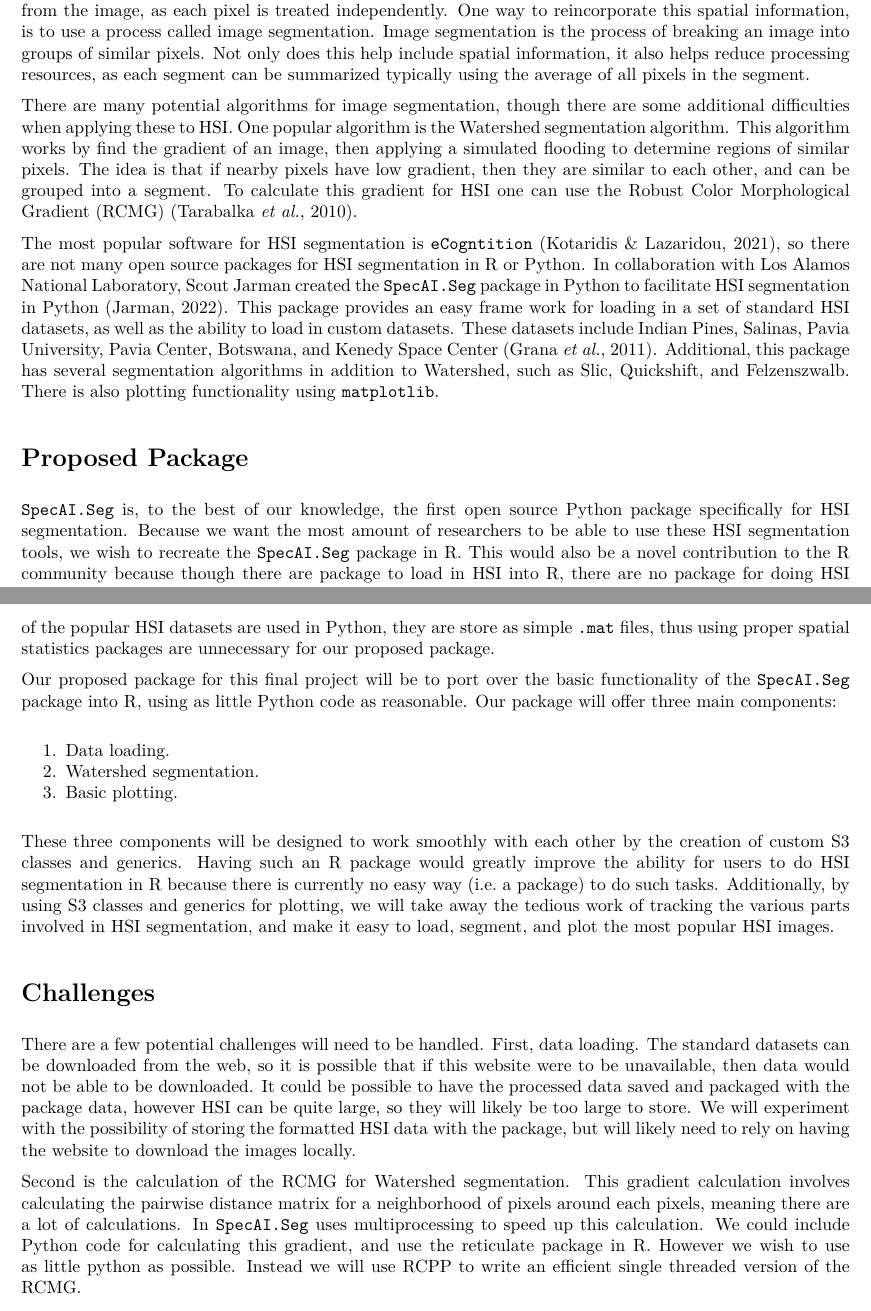
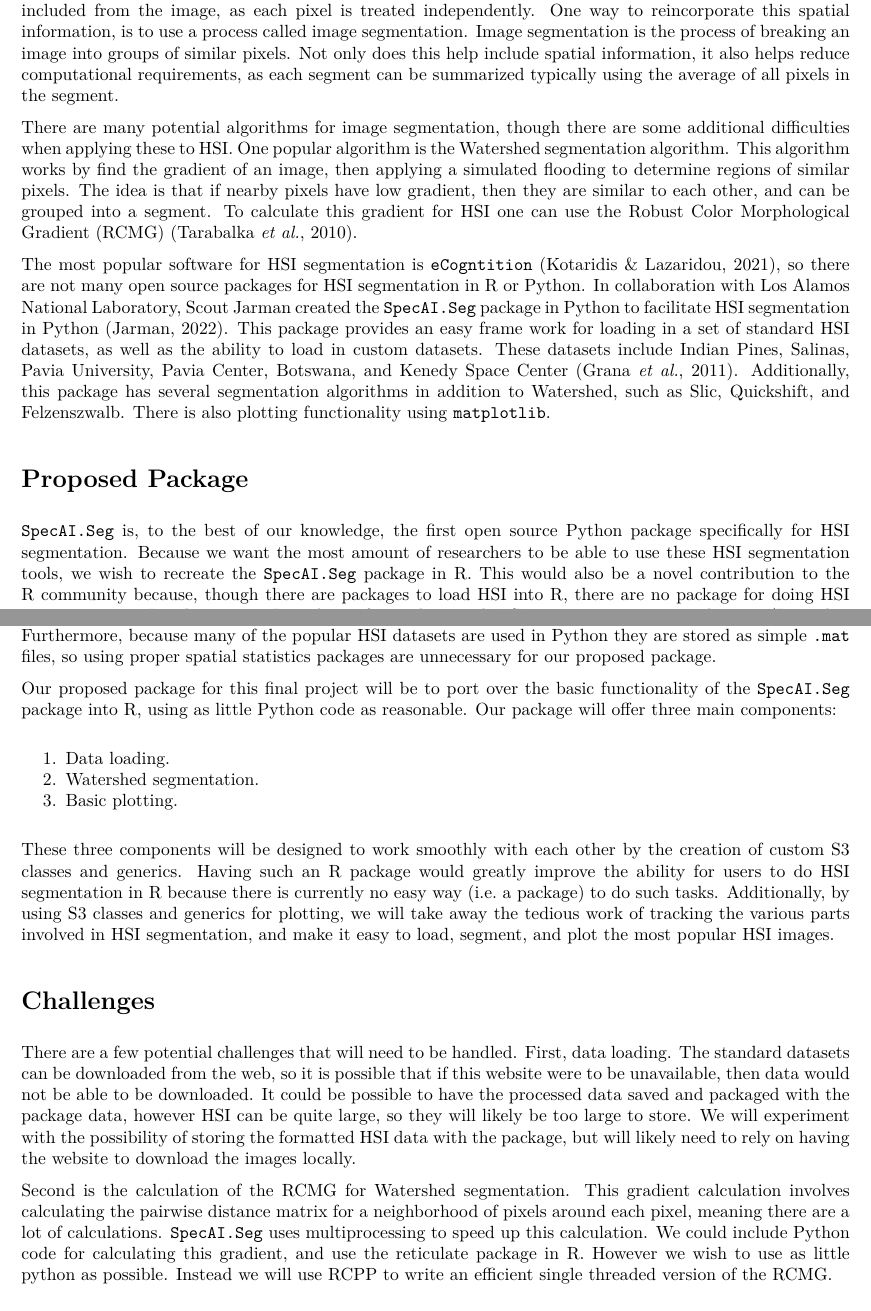
Before and after one commit to scoutiii/SpecAI.Seg, an R Markdown document (Documents/proposal.Rmd): two parts of pages 1 and 2 of 3, joined at a grey line, cut so that both start at the same text. The pictures show the output file Documents/proposal.pdf that the author committed with the source.

Commit message:
update proposal

```diff
--- a/Documents/proposal.Rmd
+++ b/Documents/proposal.Rmd
@@ -25,7 +25,7 @@ For example, to identify the objects or materials present in an image, one may a
 The downside to this approach is that there is no spatial information included from the image, as each pixel is treated independently.
 One way to reincorporate this spatial information, is to use a process called image segmentation.
 Image segmentation is the process of breaking an image into groups of similar pixels.
-Not only does this help include spatial information, it also helps reduce processing resources, as each segment can be summarized typically using the average of all pixels in the segment.
+Not only does this help include spatial information, it also helps reduce computational requirements, as each segment can be summarized typically using the average of all pixels in the segment.
 
 There are many potential algorithms for image segmentation, though there are some additional difficulties when applying these to HSI.
 One popular algorithm is the Watershed segmentation algorithm.
@@ -37,11 +37,10 @@ The most popular software for HSI segmentation is \texttt{eCogntition} [@kotarid
 In collaboration with Los Alamos National Laboratory, Scout Jarman created the \texttt{SpecAI.Seg} package in Python to facilitate HSI segmentation in Python [@specaiseg].
 This package provides an easy frame work for loading in a set of standard HSI datasets, as well as the ability to load in custom datasets.
 These datasets include Indian Pines, Salinas, Pavia University, Pavia Center, Botswana, and Kenedy Space Center [@hsiDatasets].
-Additional, this package has several segmentation algorithms in addition to Watershed, such as Slic, Quickshift, and Felzenszwalb.
+Additionally, this package has several segmentation algorithms in addition to Watershed, such as Slic, Quickshift, and Felzenszwalb.
 There is also plotting functionality using \texttt{matplotlib}.
 
 # Proposed Package
 
 \texttt{SpecAI.Seg} is, to the best of our knowledge, the first open source Python package specifically for HSI segmentation.
 Because we want the most amount of researchers to be able to use these HSI segmentation tools, we wish to recreate the \texttt{SpecAI.Seg} package in R.
-This would also be a novel contribution to the R community because though there are package to load in HSI into R, there are no package for doing HSI segmentation in R.
@@ -50 +47 @@ However these package don't offer segmentation functionality, and other packages
-Furthermore, because many of the popular HSI datasets are used in Python, they are store as simple \texttt{.mat} files, thus using proper spatial statistics packages are unnecessary for our proposed package.
+This would also be a novel contribution to the R community because, though there are packages to load HSI into R, there are no package for doing HSI segmentation in R.
@@ -51,3 +50,4 @@ Furthermore, because many of the popular HSI datasets are used in Python, they a
+Furthermore, because many of the popular HSI datasets are used in Python they are stored as simple \texttt{.mat} files, so using proper spatial statistics packages are unnecessary for our proposed package.
 
 Our proposed package for this final project will be to port over the basic functionality of the \texttt{SpecAI.Seg} package into R, using as little Python code as reasonable.
 Our package will offer three main components:
@@ -62,15 +62,15 @@ Additionally, by using S3 classes and generics for plotting, we will take away t
 
 # Challenges
 
-There are a few potential challenges will need to be handled.
+There are a few potential challenges that will need to be handled.
 First, data loading.
 The standard datasets can be downloaded from the web, so it is possible that if this website were to be unavailable, then data would not be able to be downloaded.
 It could be possible to have the processed data saved and packaged with the package data, however HSI can be quite large, so they will likely be too large to store.
 We will experiment with the possibility of storing the formatted HSI data with the package, but will likely need to rely on having the website to download the images locally.
 
 Second is the calculation of the RCMG for Watershed segmentation.
-This gradient calculation involves calculating the pairwise distance matrix for a neighborhood of pixels around each pixels, meaning there are a lot of calculations.
-In \texttt{SpecAI.Seg} uses multiprocessing to speed up this calculation.
+This gradient calculation involves calculating the pairwise distance matrix for a neighborhood of pixels around each pixel, meaning there are a lot of calculations.
+\texttt{SpecAI.Seg} uses multiprocessing to speed up this calculation.
 We could include Python code for calculating this gradient, and use the reticulate package in R.
 However we wish to use as little python as possible.
 Instead we will use RCPP to write an efficient single threaded version of the RCMG.
```
Also changed, not shown: Documents/proposal.pdf, Documents/proposal.Rmd (6 more changed lines).
